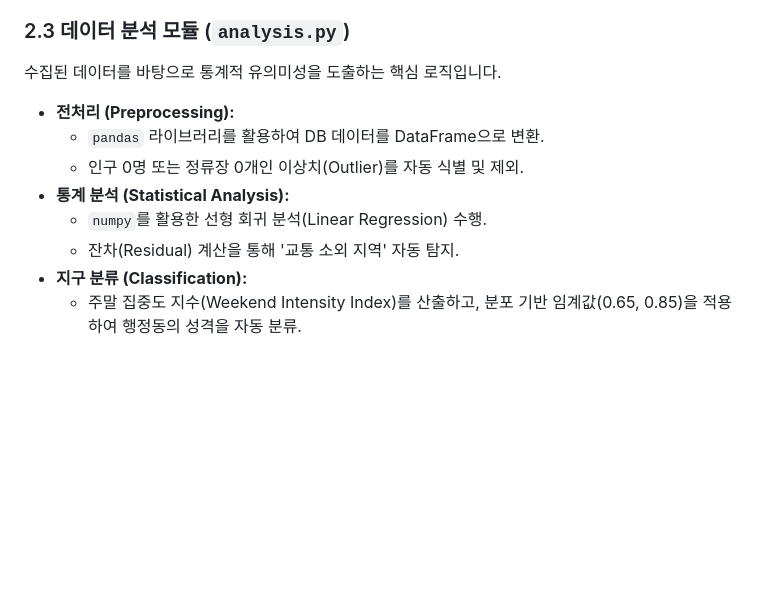
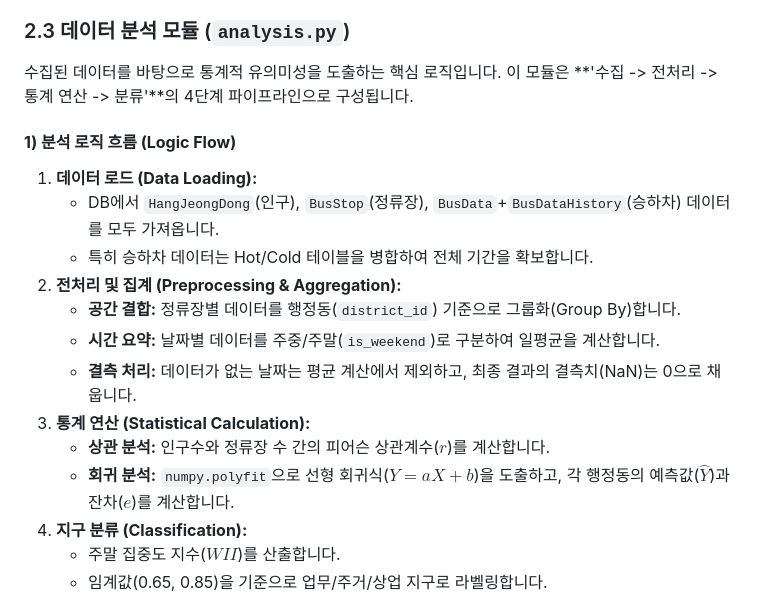
Before and after one commit to tansan7271/seoulbusmap, a Markdown page: Implementation_Description.md, the part around the change printed below. Drawn GitHub-style; blank space fills up the shorter version.

```diff
--- a/Implementation_Description.md
+++ b/Implementation_Description.md
@@ -34,13 +34,21 @@
 
 ### 2.3 데이터 분석 모듈 (`analysis.py`)
 
-수집된 데이터를 바탕으로 통계적 유의미성을 도출하는 핵심 로직입니다.
+수집된 데이터를 바탕으로 통계적 유의미성을 도출하는 핵심 로직입니다. 이 모듈은 **'수집 -> 전처리 -> 통계 연산 -> 분류'**의 4단계 파이프라인으로 구성됩니다.
 
-- **전처리 (Preprocessing):**
-  - `pandas` 라이브러리를 활용하여 DB 데이터를 DataFrame으로 변환.
-  - 인구 0명 또는 정류장 0개인 이상치(Outlier)를 자동 식별 및 제외.
-- **통계 분석 (Statistical Analysis):**
-  - `numpy`를 활용한 선형 회귀 분석(Linear Regression) 수행.
-  - 잔차(Residual) 계산을 통해 '교통 소외 지역' 자동 탐지.
-- **지구 분류 (Classification):**
-  - 주말 집중도 지수(Weekend Intensity Index)를 산출하고, 분포 기반 임계값(0.65, 0.85)을 적용하여 행정동의 성격을 자동 분류.
+#### **1) 분석 로직 흐름 (Logic Flow)**
+
+1.  **데이터 로드 (Data Loading):**
+    - DB에서 `HangJeongDong`(인구), `BusStop`(정류장), `BusData`+`BusDataHistory`(승하차) 데이터를 모두 가져옵니다.
+    - 특히 승하차 데이터는 Hot/Cold 테이블을 병합하여 전체 기간을 확보합니다.
+2.  **전처리 및 집계 (Preprocessing & Aggregation):**
+    - **공간 결합:** 정류장별 데이터를 행정동(`district_id`) 기준으로 그룹화(Group By)합니다.
+    - **시간 요약:** 날짜별 데이터를 주중/주말(`is_weekend`)로 구분하여 일평균을 계산합니다.
+    - **결측 처리:** 데이터가 없는 날짜는 평균 계산에서 제외하고, 최종 결과의 결측치(NaN)는 0으로 채웁니다.
+3.  **통계 연산 (Statistical Calculation):**
+    - **상관 분석:** 인구수와 정류장 수 간의 피어슨 상관계수($r$)를 계산합니다.
+    - **회귀 분석:** `numpy.polyfit`으로 선형 회귀식($Y=aX+b$)을 도출하고, 각 행정동의 예측값($\hat{Y}$)과 잔차($e$)를 계산합니다.
+4.  **지구 분류 (Classification):**
+    - 주말 집중도 지수($WII$)를 산출합니다.
+    - 임계값(0.65, 0.85)을 기준으로 업무/주거/상업 지구로 라벨링합니다.
+
```
Also changed, not shown: other parts of Implementation_Description.md (+23 -0 lines), Final_Report_Draft.md (+9 -7 lines).
